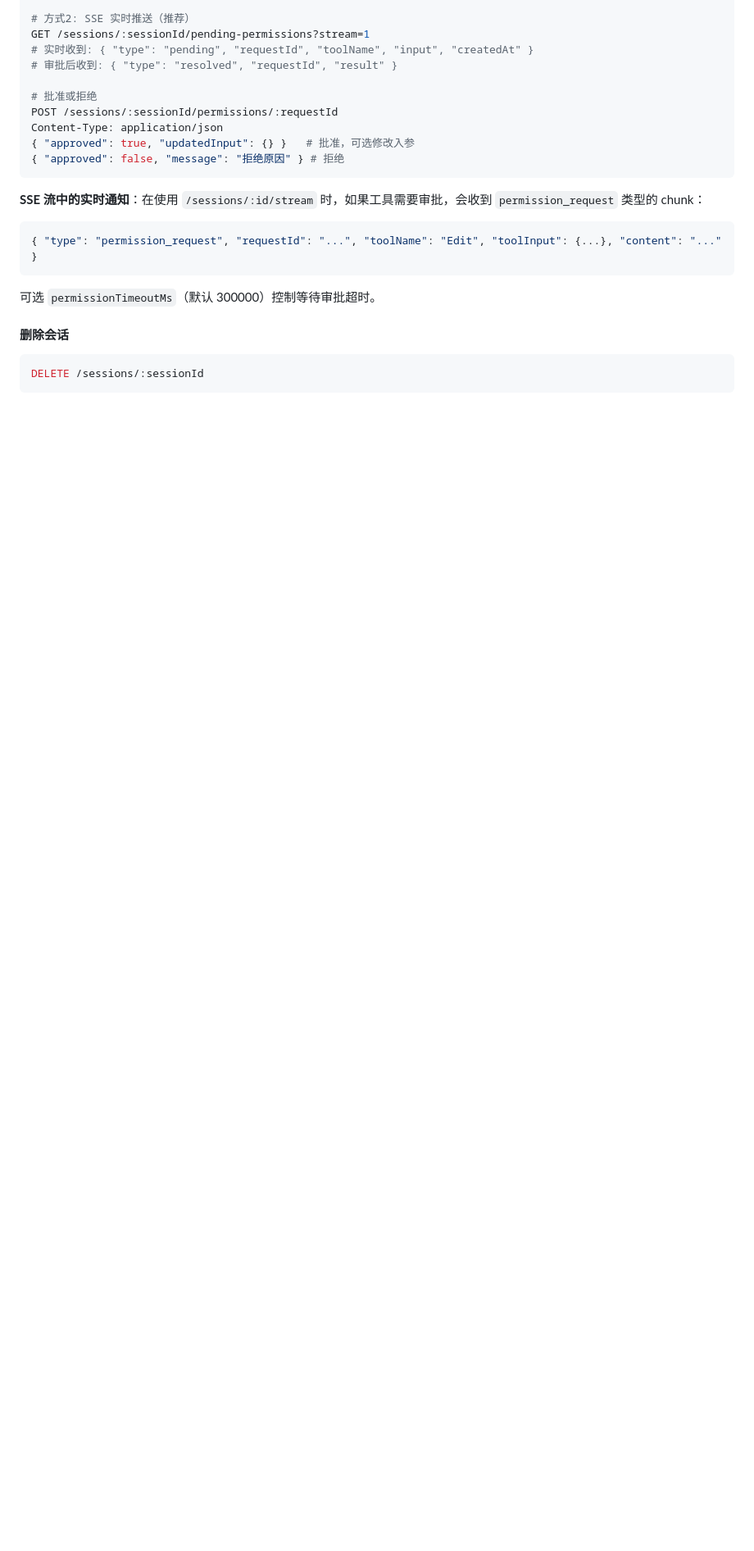
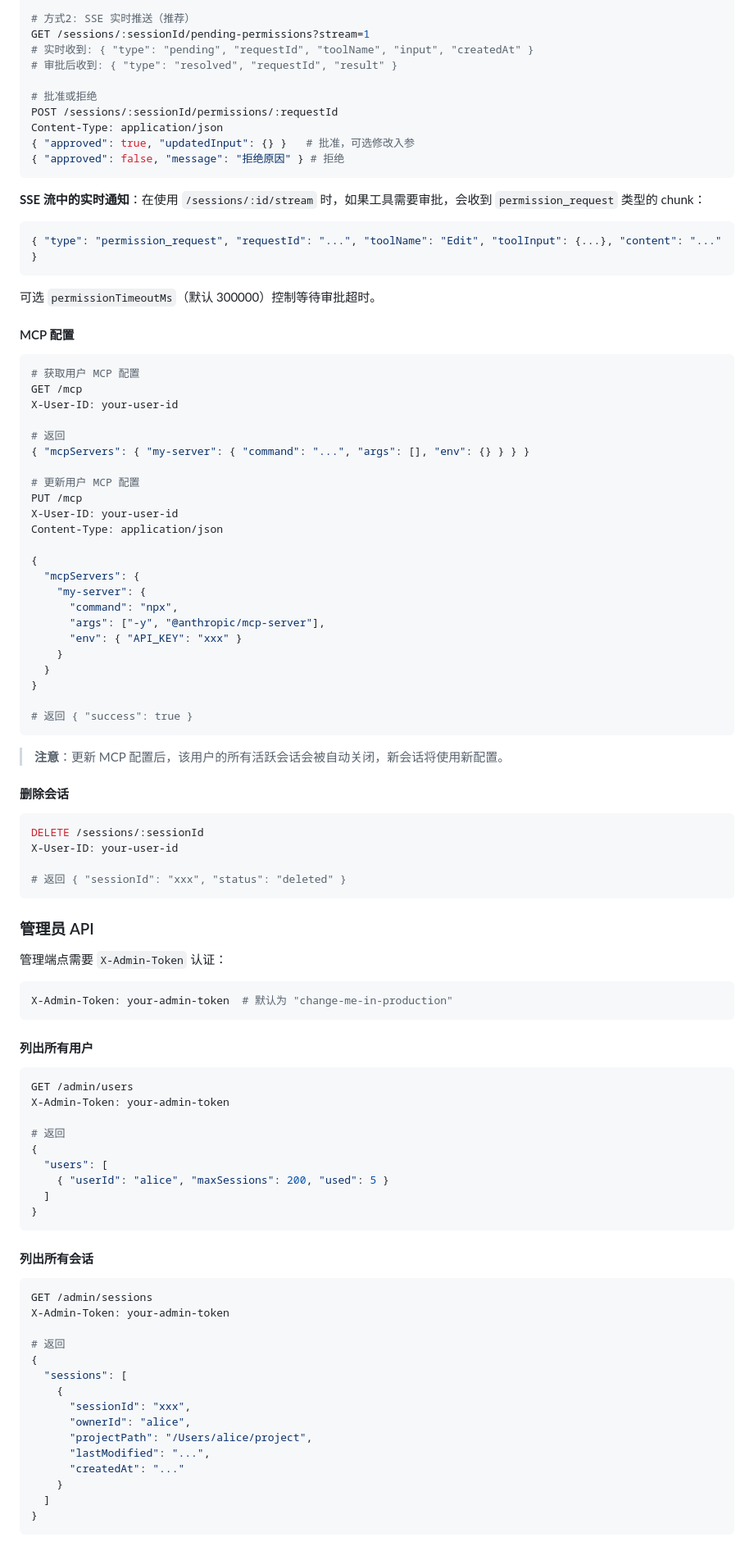
Before and after one commit to kinka/cc-portal, a Markdown page: README.md, the part around one of its changes. Shown at 82% size. GitHub-like rendering; blank space fills up the shorter version.

Commit message:
docs: update project README.

````diff
--- a/README.md
+++ b/README.md
@@ -173,6 +283,81 @@ Content-Type: application/json
 
 可选 `permissionTimeoutMs`（默认 300000）控制等待审批超时。
 
+#### MCP 配置
+
+```bash
+# 获取用户 MCP 配置
+GET /mcp
+X-User-ID: your-user-id
+
+# 返回
+{ "mcpServers": { "my-server": { "command": "...", "args": [], "env": {} } } }
+
+# 更新用户 MCP 配置
+PUT /mcp
+X-User-ID: your-user-id
+Content-Type: application/json
+
+{
+  "mcpServers": {
+    "my-server": {
+      "command": "npx",
+      "args": ["-y", "@anthropic/mcp-server"],
+      "env": { "API_KEY": "xxx" }
+    }
+  }
+}
+
+# 返回 { "success": true }
+```
+
+> **注意**：更新 MCP 配置后，该用户的所有活跃会话会被自动关闭，新会话将使用新配置。
+
 #### 删除会话
 ```bash
 DELETE /sessions/:sessionId
+X-User-ID: your-user-id
+
+# 返回 { "sessionId": "xxx", "status": "deleted" }
+```
+
+### 管理员 API
+
+管理端点需要 `X-Admin-Token` 认证：
+
+```bash
+X-Admin-Token: your-admin-token  # 默认为 "change-me-in-production"
+```
+
+#### 列出所有用户
+```bash
+GET /admin/users
+X-Admin-Token: your-admin-token
+
+# 返回
+{
+  "users": [
+    { "userId": "alice", "maxSessions": 200, "used": 5 }
+  ]
+}
+```
+
+#### 列出所有会话
+```bash
+GET /admin/sessions
+X-Admin-Token: your-admin-token
+
+# 返回
+{
+  "sessions": [
+    {
+      "sessionId": "xxx",
+      "ownerId": "alice",
+      "projectPath": "/Users/alice/project",
+      "lastModified": "...",
+      "createdAt": "..."
+    }
+  ]
+}
+```
+
````
Also changed, not shown: other parts of README.md (+191 -12 lines).
